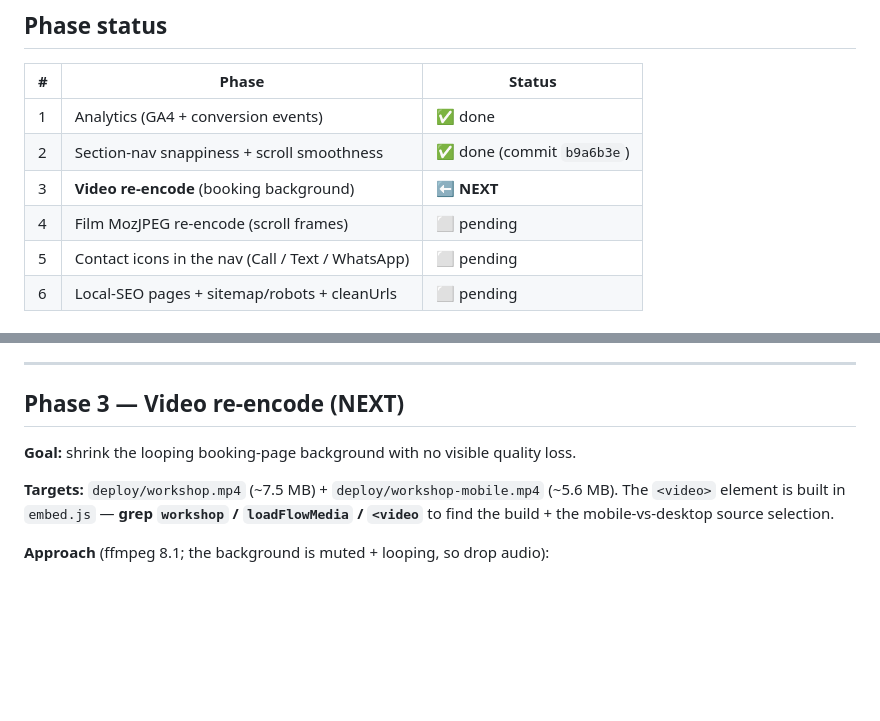
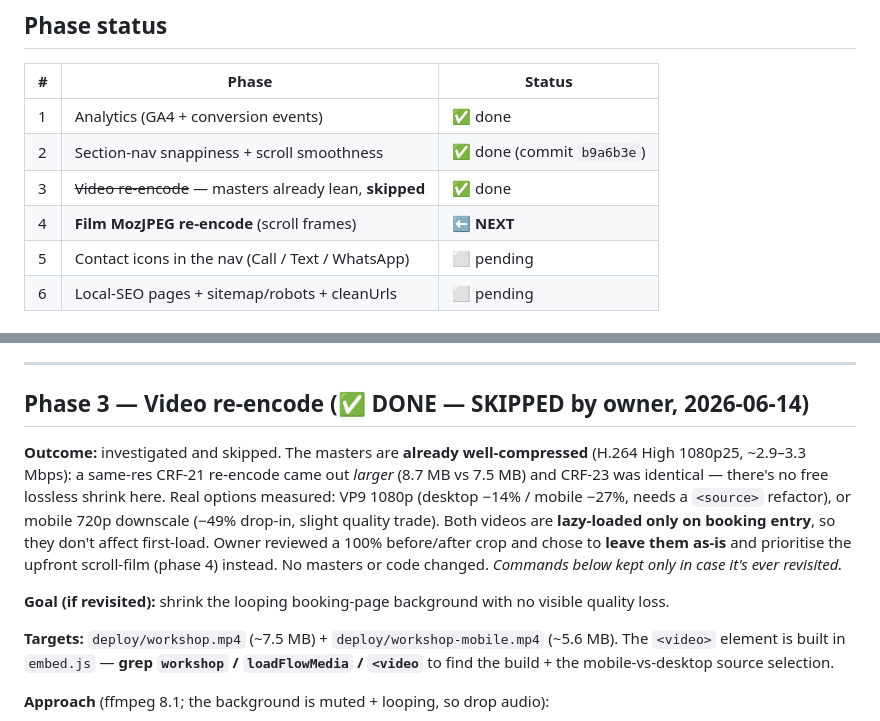
Before and after one commit to rjaddis/addept-landing, a Markdown page: BUILD-PLAN.md, 2 parts joined by grey strips. Rendered like a GitHub page; blank space fills up the shorter version.

Commit message:
Phase 3: investigated, skipped (videos already lean) — phase 4 next
Booking-bg masters are already well-compressed H.264 1080p (~2.9-3.3 Mbps):
same-res CRF-21 re-encode came out larger, CRF-23 identical. They also
lazy-load only on booking entry. Owner reviewed a 100% before/after crop
(VP9 -14%/-27% vs mobile-720p -49%) and chose to leave them as-is. No
masters or code changed; BUILD-PLAN/status updated so phase 4 is next.

Co-Authored-By: Claude Opus 4.8 (1M context) <noreply@anthropic.com>

```diff
--- a/BUILD-PLAN.md
+++ b/BUILD-PLAN.md
@@ -25,8 +25,8 @@ Everything lives in `deploy/index.html` (thin shell) + `deploy/embed.js` (~252 K
 |---|-------|--------|
 | 1 | Analytics (GA4 + conversion events) | ✅ done |
 | 2 | Section-nav snappiness + scroll smoothness | ✅ done (commit `b9a6b3e`) |
-| 3 | **Video re-encode** (booking background) | ⬅ **NEXT** |
-| 4 | Film MozJPEG re-encode (scroll frames) | ⬜ pending |
+| 3 | ~~Video re-encode~~ — masters already lean, **skipped** | ✅ done |
+| 4 | **Film MozJPEG re-encode** (scroll frames) | ⬅ **NEXT** |
 | 5 | Contact icons in the nav (Call / Text / WhatsApp) | ⬜ pending |
 | 6 | Local-SEO pages + sitemap/robots + cleanUrls | ⬜ pending |
 
@@ -58,8 +58,18 @@ Everything lives in `deploy/index.html` (thin shell) + `deploy/embed.js` (~252 K
 
 ---
 
-## Phase 3 — Video re-encode (NEXT)
-**Goal:** shrink the looping booking-page background with no visible quality loss.
+## Phase 3 — Video re-encode (✅ DONE — SKIPPED by owner, 2026-06-14)
+**Outcome:** investigated and skipped. The masters are **already well-compressed**
+(H.264 High 1080p25, ~2.9–3.3 Mbps): a same-res CRF-21 re-encode came out *larger*
+(8.7 MB vs 7.5 MB) and CRF-23 was identical — there's no free lossless shrink here.
+Real options measured: VP9 1080p (desktop −14% / mobile −27%, needs a `<source>`
+refactor), or mobile 720p downscale (−49% drop-in, slight quality trade). Both
+videos are **lazy-loaded only on booking entry**, so they don't affect first-load.
+Owner reviewed a 100% before/after crop and chose to **leave them as-is** and
+prioritise the upfront scroll-film (phase 4) instead. No masters or code changed.
+_Commands below kept only in case it's ever revisited._
+
+**Goal (if revisited):** shrink the looping booking-page background with no visible quality loss.
 
 **Targets:** `deploy/workshop.mp4` (~7.5 MB) + `deploy/workshop-mobile.mp4` (~5.6 MB).
 The `<video>` element is built in `embed.js` — **grep `workshop` / `loadFlowMedia`
```
